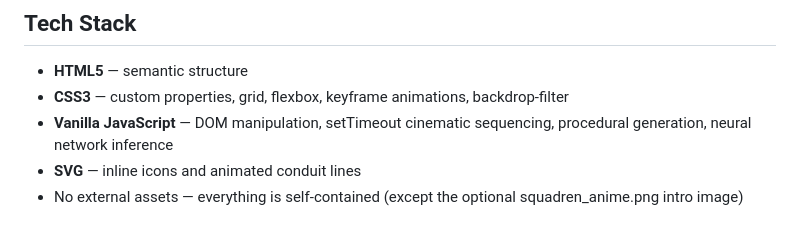
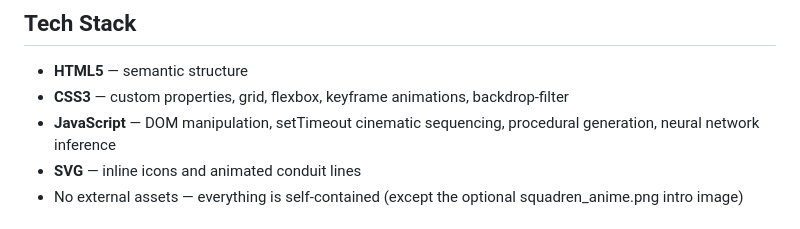
Before and after one commit to ava-ak369/Emporium-Citadel, a Markdown page: README.md, the part around one of its changes. Drawn GitHub-style.

Commit message:
Update JavaScript terminology in README

```diff
--- a/README.md
+++ b/README.md
@@ -80,7 +80,7 @@ The dashboard asks: what if managing your life felt like commanding a space-fari
 
 - **HTML5** — semantic structure
 - **CSS3** — custom properties, grid, flexbox, keyframe animations, backdrop-filter
-- **Vanilla JavaScript** — DOM manipulation, setTimeout cinematic sequencing, procedural generation, neural network inference
+- **JavaScript** — DOM manipulation, setTimeout cinematic sequencing, procedural generation, neural network inference
 - **SVG** — inline icons and animated conduit lines
 - No external assets — everything is self-contained (except the optional squadren_anime.png intro image)
 
```
Also changed, not shown: other parts of README.md (+2 -1 lines).
